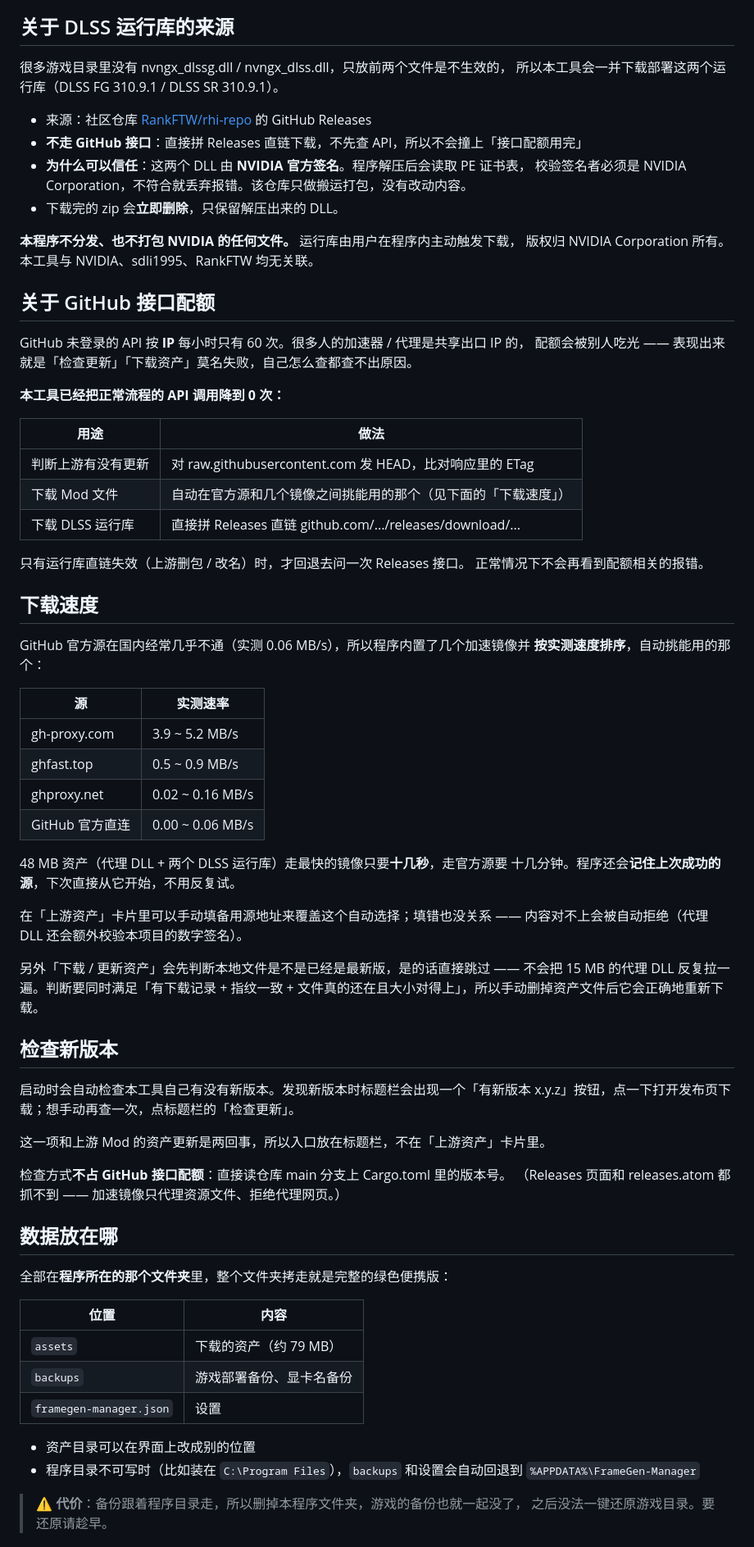
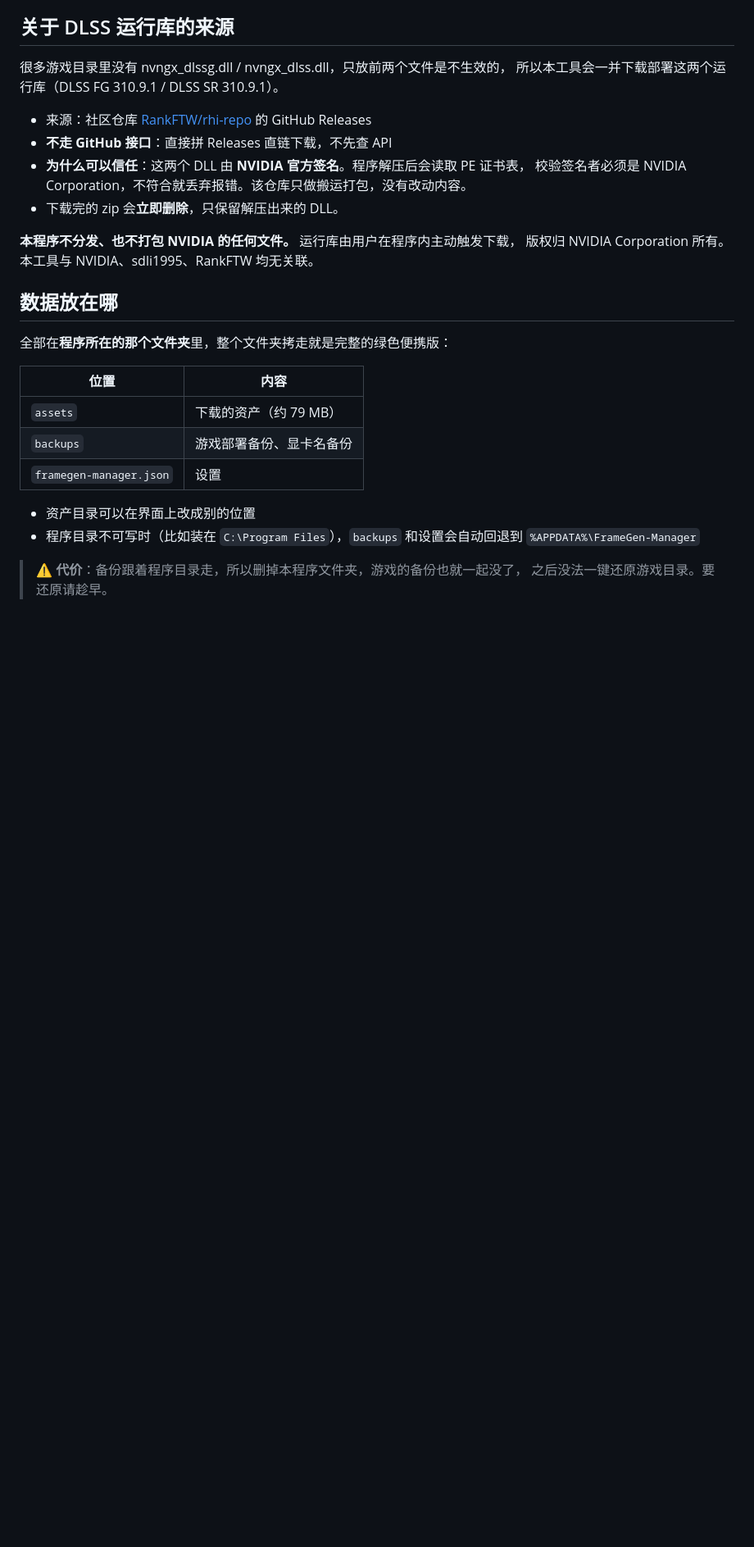
Before and after one commit to XiaoQAQ10086/FrameGen-Manager, a Markdown page: README.md, the part around the change. Shown at 82% size. Drawn GitHub-style; blank space fills up the shorter version.

Commit message:
Trim the README to user-facing content
Drops the GitHub API quota, download speed, and new-version check write-ups; those live in DEVELOPING.md.

```diff
--- a/README.md
+++ b/README.md
@@ -90,61 +90,13 @@ Windows 桌面工具，把 [sdli1995/dlssg_for_sm86](https://github.com/sdli1995
 所以本工具会一并下载部署这两个运行库（DLSS FG 310.9.1 / DLSS SR 310.9.1）。
 
 - 来源：社区仓库 [RankFTW/rhi-repo](https://github.com/RankFTW/rhi-repo) 的 GitHub Releases
-- **不走 GitHub 接口**：直接拼 Releases 直链下载，不先查 API，所以不会撞上「接口配额用完」
+- **不走 GitHub 接口**：直接拼 Releases 直链下载，不先查 API
 - **为什么可以信任**：这两个 DLL 由 **NVIDIA 官方签名**。程序解压后会读取 PE 证书表，
   校验签名者必须是 NVIDIA Corporation，不符合就丢弃报错。该仓库只做搬运打包，没有改动内容。
 - 下载完的 zip 会**立即删除**，只保留解压出来的 DLL。
 
 **本程序不分发、也不打包 NVIDIA 的任何文件。** 运行库由用户在程序内主动触发下载，
 版权归 NVIDIA Corporation 所有。本工具与 NVIDIA、sdli1995、RankFTW 均无关联。
-
-## 关于 GitHub 接口配额
-
-GitHub 未登录的 API 按 **IP** 每小时只有 60 次。很多人的加速器 / 代理是共享出口 IP 的，
-配额会被别人吃光 —— 表现出来就是「检查更新」「下载资产」莫名失败，自己怎么查都查不出原因。
-
-**本工具已经把正常流程的 API 调用降到 0 次：**
-
-| 用途 | 做法 |
-|---|---|
-| 判断上游有没有更新 | 对 raw.githubusercontent.com 发 HEAD，比对响应里的 ETag |
-| 下载 Mod 文件 | 自动在官方源和几个镜像之间挑能用的那个（见下面的「下载速度」） |
-| 下载 DLSS 运行库 | 直接拼 Releases 直链 github.com/.../releases/download/... |
-
-只有运行库直链失效（上游删包 / 改名）时，才回退去问一次 Releases 接口。
-正常情况下不会再看到配额相关的报错。
-
-## 下载速度
-
-GitHub 官方源在国内经常几乎不通（实测 0.06 MB/s），所以程序内置了几个加速镜像并
-**按实测速度排序**，自动挑能用的那个：
-
-| 源 | 实测速率 |
-|---|---|
-| gh-proxy.com | 3.9 ~ 5.2 MB/s |
-| ghfast.top | 0.5 ~ 0.9 MB/s |
-| ghproxy.net | 0.02 ~ 0.16 MB/s |
-| GitHub 官方直连 | 0.00 ~ 0.06 MB/s |
-
-48 MB 资产（代理 DLL + 两个 DLSS 运行库）走最快的镜像只要**十几秒**，走官方源要
-十几分钟。程序还会**记住上次成功的源**，下次直接从它开始，不用反复试。
-
-在「上游资产」卡片里可以手动填备用源地址来覆盖这个自动选择；填错也没关系 ——
-内容对不上会被自动拒绝（代理 DLL 还会额外校验本项目的数字签名）。
-
-另外「下载 / 更新资产」会先判断本地文件是不是已经是最新版，是的话直接跳过 ——
-不会把 15 MB 的代理 DLL 反复拉一遍。判断要同时满足「有下载记录 + 指纹一致 +
-文件真的还在且大小对得上」，所以手动删掉资产文件后它会正确地重新下载。
-
-## 检查新版本
-
-启动时会自动检查本工具自己有没有新版本。发现新版本时标题栏会出现一个「有新版本
-x.y.z」按钮，点一下打开发布页下载；想手动再查一次，点标题栏的「检查更新」。
-
-这一项和上游 Mod 的资产更新是两回事，所以入口放在标题栏，不在「上游资产」卡片里。
-
-检查方式**不占 GitHub 接口配额**：直接读仓库 main 分支上 Cargo.toml 里的版本号。
-（Releases 页面和 releases.atom 都抓不到 —— 加速镜像只代理资源文件、拒绝代理网页。）
 
 ## 数据放在哪
 
```
